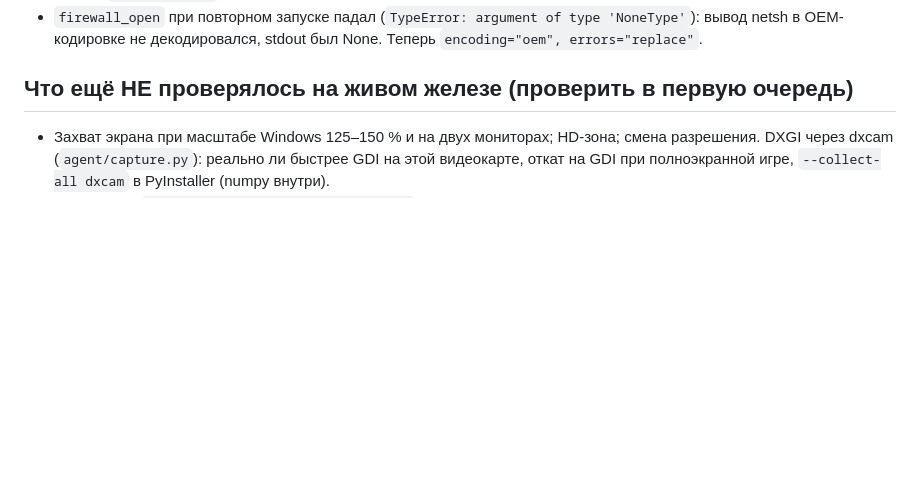
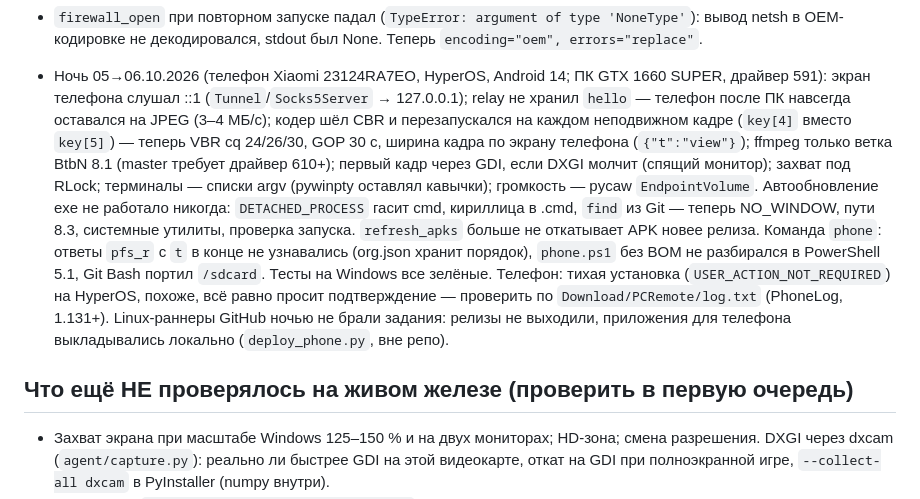
Before and after one commit to troublefack1-hue/-, a Markdown page: CLAUDE.md, the part around the change. Drawn GitHub-style; blank space fills up the shorter version.

Commit message:
CLAUDE.md: что проверено и починено ночью 05→06.10.2026
Co-Authored-By: Claude Opus 5.5 <noreply@anthropic.com>
Claude-Session: https://claude.ai/code/session_01DndJ3uQ1avwGAUD1XscfrP

```diff
--- a/CLAUDE.md
+++ b/CLAUDE.md
@@ -63,6 +63,20 @@ node -e "new Function(require('fs').readFileSync('web/app.js','utf8'))"
   (`relay.lan_interface_index`, сокет с `IP_UNICAST_IF`, HTTP к ipify/icanhazip/ifconfig.me); проверено: 78.29.49.124.
 - `firewall_open` при повторном запуске падал (`TypeError: argument of type 'NoneType'`): вывод netsh в OEM-кодировке
   не декодировался, stdout был None. Теперь `encoding="oem", errors="replace"`.
+
+- Ночь 05→06.10.2026 (телефон Xiaomi 23124RA7EO, HyperOS, Android 14; ПК GTX 1660 SUPER, драйвер 591):
+  экран телефона слушал ::1 (`Tunnel`/`Socks5Server` → 127.0.0.1); relay не хранил `hello` — телефон после ПК
+  навсегда оставался на JPEG (3–4 МБ/с); кодер шёл CBR и перезапускался на каждом неподвижном кадре (`key[4]`
+  вместо `key[5]`) — теперь VBR cq 24/26/30, GOP 30 с, ширина кадра по экрану телефона (`{"t":"view"}`);
+  ffmpeg только ветка BtbN 8.1 (master требует драйвер 610+); первый кадр через GDI, если DXGI молчит (спящий
+  монитор); захват под RLock; терминалы — списки argv (pywinpty оставлял кавычки); громкость — pycaw `EndpointVolume`.
+  Автообновление exe не работало никогда: `DETACHED_PROCESS` гасит cmd, кириллица в .cmd, `find` из Git —
+  теперь NO_WINDOW, пути 8.3, системные утилиты, проверка запуска. `refresh_apks` больше не откатывает APK новее релиза.
+  Команда `phone`: ответы `pfs_r` с `t` в конце не узнавались (org.json хранит порядок), `phone.ps1` без BOM не
+  разбирался в PowerShell 5.1, Git Bash портил `/sdcard`. Тесты на Windows все зелёные.
+  Телефон: тихая установка (`USER_ACTION_NOT_REQUIRED`) на HyperOS, похоже, всё равно просит подтверждение —
+  проверить по `Download/PCRemote/log.txt` (PhoneLog, 1.131+). Linux-раннеры GitHub ночью не брали задания:
+  релизы не выходили, приложения для телефона выкладывались локально (`deploy_phone.py`, вне репо).
 
 ## Что ещё НЕ проверялось на живом железе (проверить в первую очередь)
 
```
